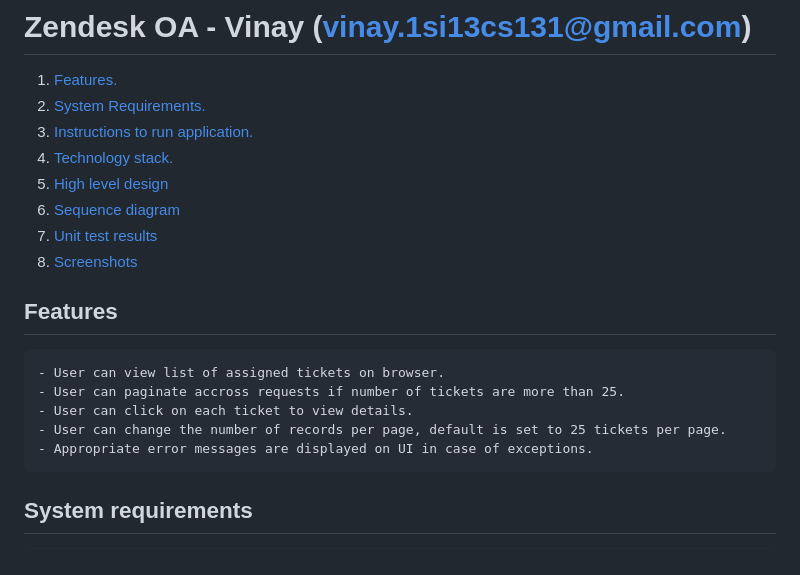
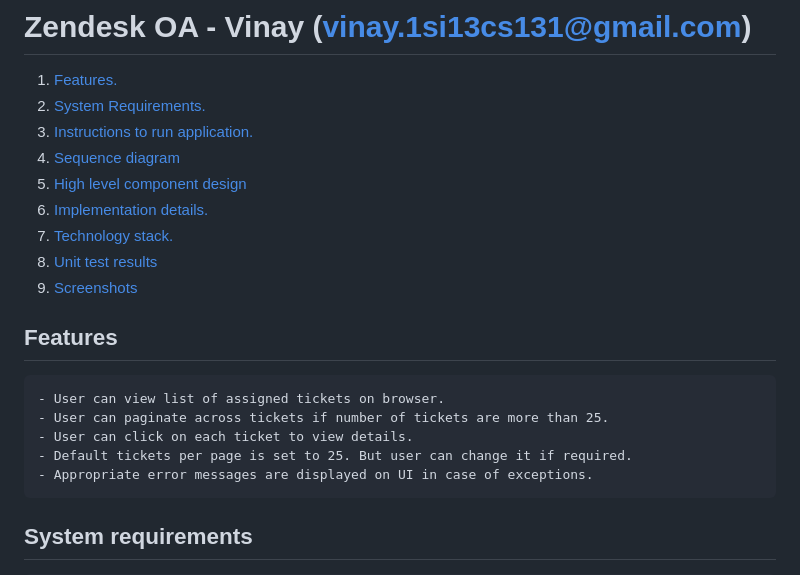
Before and after one commit to vinayvalageri/ZendeskOA, a Markdown page: README.md, the part around the change printed below. GitHub-like rendering.

```diff
--- a/README.md
+++ b/README.md
@@ -3,18 +3,19 @@
 1. [Features. ](#feats)
 2. [System Requirements. ](#reqs)
 3. [Instructions to run application. ](#runapp)
-4. [Technology stack. ](#stack)
-5. [High level design](#high_design)
-6. [Sequence diagram](#seq_diagram)
-7. [Unit test results](#junits)
-8. [Screenshots](#screenshots)
+4. [Sequence diagram](#seq_diagram)
+5. [High level component design](#high_design)
+6. [Implementation details. ](#implementation)
+7. [Technology stack. ](#stack)
+8. [Unit test results](#junits)
+9. [Screenshots](#screenshots)
 
 <a name="feats"></a>
 ## Features
     - User can view list of assigned tickets on browser.
-    - User can paginate accross requests if number of tickets are more than 25.
+    - User can paginate across tickets if number of tickets are more than 25.
     - User can click on each ticket to view details.
-    - User can change the number of records per page, default is set to 25 tickets per page.
+    - Default tickets per page is set to 25. But user can change it if required.
     - Appropriate error messages are displayed on UI in case of exceptions.
 
 <a name="reqs"></a>
```
Also changed, not shown: other parts of README.md (+21 -8 lines), images/design/component.png (added), images/design/sequence.png.
